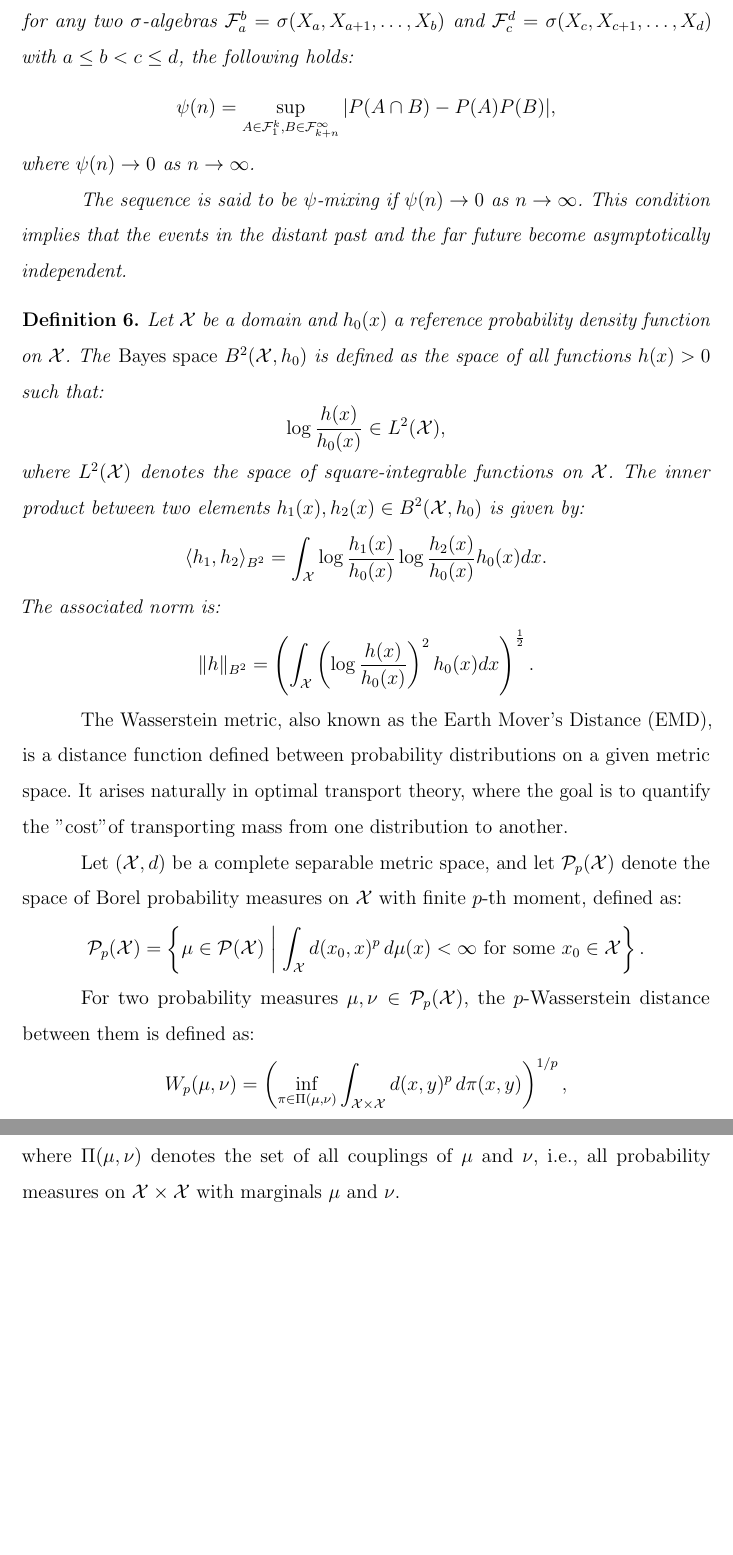
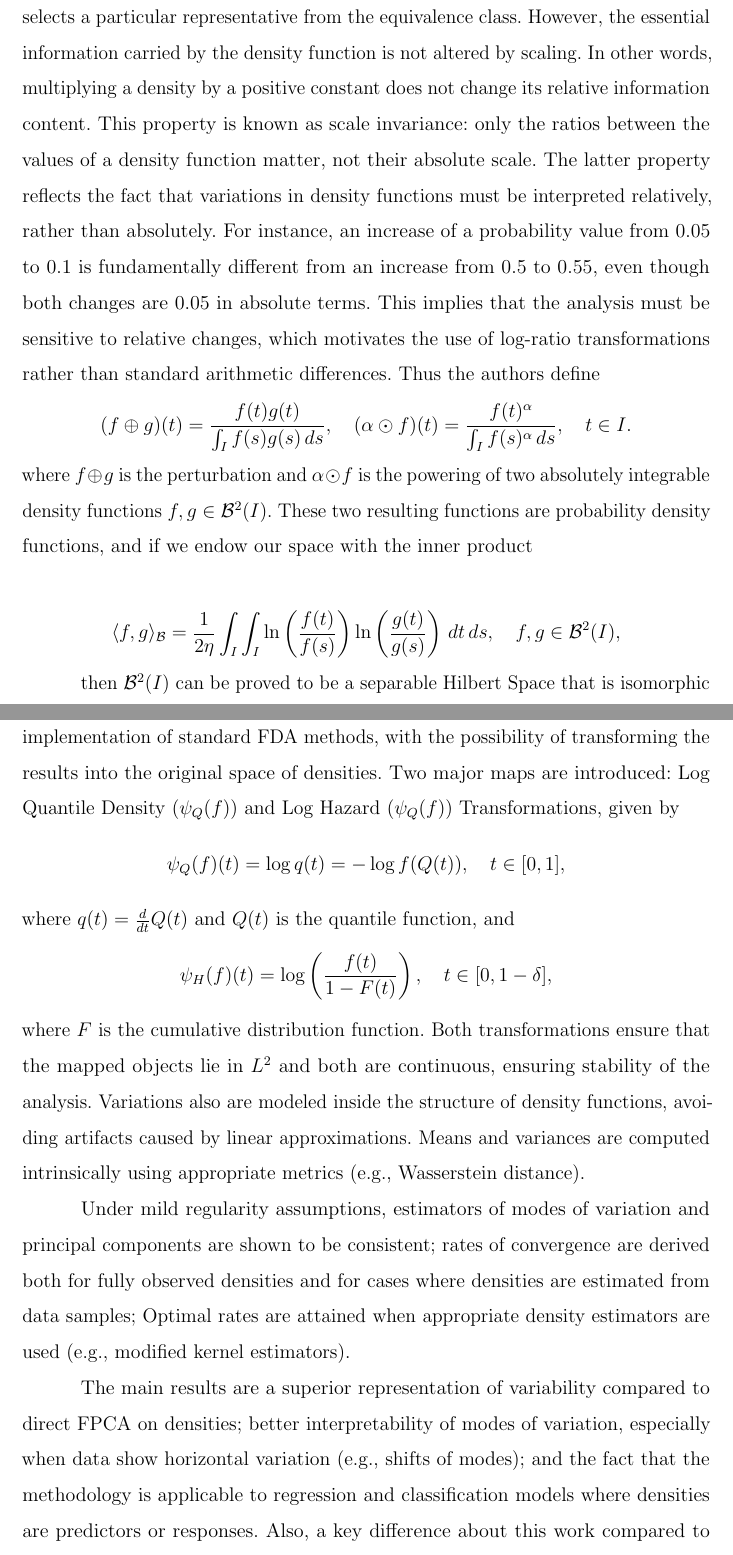
Before and after one commit to matheus-vizzotto/dissertacao_mestrado, a LaTeX thesis (docs/main.tex): two parts of pages 18 and 19 of 24, joined at a grey line, cut at the place of the change, the shorter picture padded with empty space. The pictures show the PDF file docs/mvs_forecasting_pdfs.pdf that the author committed with the source.

Commit message:
atualiza texto (petersen)

```diff
--- a/docs/main.tex
+++ b/docs/main.tex
@@ -1090,11 +1091,51 @@ and
 We conclude that the set of PDFs is not closed both under addition and scalar multiplication, except for scalars equal to $1$.
 \end{example}
 
-We can see, therefore, that the space where PDFs live is not a vector space, and we have a problem using typical tools for treating functions on Hilbert spaces.
+We can see, therefore, that the space where PDFs live is not a vector space, and we have a problem using typical tools for treating functions on Hilbert spaces. To overcome this, \citeonline{hron2016simplicial} proposed a transformation into a Bayes space $\mathcal{B}^2$ of functional compositions, which is the result of a generalization of the Aitchison geometry introduced in Section~\ref{subsec:CoDa}, and a methodology for an adaptation of FPCA to the infinite dimensional simplex space. One of the main concerns of this research was to preserve two features of functional compositions, namely scale invariance and relative scale property. The first one refers to the fact that, in Bayes spaces, two probability density functions \( f \) and \( g \) are considered equivalent if they are proportional, i.e.,
+\[
+f = \lambda g, \quad \lambda > 0.
+\]
+The integral constraint
+\[
+\int_I f(x) \, dx = 1
+\]
+selects a particular representative from the equivalence class. However, the essential information carried by the density function is not altered by scaling. In other words, multiplying a density by a positive constant does not change its relative information content. This property is known as scale invariance: only the ratios between the values of a density function matter, not their absolute scale. %Therefore, the choice of normalizing the integral to 1 is purely conventional.
+The latter property reflects the fact that variations in density functions must be interpreted relatively, rather than absolutely. For instance, an increase of a probability value from 0.05 to 0.1 is fundamentally different from an increase from 0.5 to 0.55, even though both changes are 0.05 in absolute terms. This implies that the analysis must be sensitive to relative changes, which motivates the use of log-ratio transformations rather than standard arithmetic differences. Thus the authors define
+\[
+(f \oplus g)(t) = \frac{f(t)g(t)}{\int_I f(s)g(s) \, ds}, \quad (\alpha \odot f)(t) = \frac{f(t)^\alpha}{\int_I f(s)^\alpha \, ds}, \quad t \in I.
+\]
+where $f \oplus g$ is the perturbation and $\alpha \odot f$ is the powering of two absolutely integrable density functions $f,g \in \mathcal{B}^2(I)$. These two resulting functions are probability density functions, and if we endow our space with the inner product
 
-To overcome this, \citeonline{hron2016simplicial} proposed a transformation into a Bayes space $\mathcal{B}^2$ of functional compositions.
+\[
+\langle f, g \rangle_{\mathcal{B}} = \frac{1}{2\eta} \int_I \int_I \ln\left( \frac{f(t)}{f(s)} \right) \ln\left( \frac{g(t)}{g(s)} \right) \, dt \, ds, \quad f, g \in \mathcal{B}^2(I),
+\]
 
-\citeonline{petersen2016functional}, also considering the inherent constraints of densities, thought of a mapping into into a Hilbert space through a continuous and invertible map.
+then $\mathcal{B}^2(I)$ can be proved to be a separable Hilbert Space that is isomorphic to the Hilbert Space $L^2(I)$ through the centred log-ratio transformation given in \cite{van2014bayes} by
+
+\[
+\text{clr}(f)(t)=f_c(t)=\text{ln}f(t)-\frac{1}{\eta}\int_{I}\text{ln}f(s)ds
+\]
+
+With this, the Simplicial Functional Principal Component Analysis can be performed by maximizing, over a sample $X_1, ...,X_n$,
+\[
+\frac{1}{N} \sum_{i=1}^{N} \langle X_i, \zeta_j \rangle_{\mathcal{B}}^2
+\quad \text{subject to} \quad \|\zeta_j\|_{\mathcal{B}} = 1; \quad \langle \zeta_j, \zeta_k \rangle_{\mathcal{B}} = 0, \quad k < j,
+\]
+where $\{\zeta_j\}_{j\geq1},\zeta_j \in \mathcal{B}^2(I),$ are the simplicial principal components.
+
+Another solution was given by \citeonline{petersen2016functional} with a mapping into a Hilbert space through a continuous and invertible map $\psi$ that allows the implementation of standard FDA methods, with the possibility of transforming the results into the original space of densities. Two major maps are introduced: Log Quantile Density ($\psi_Q(f)$) and Log Hazard ($\psi_Q(f)$) Transformations, given by
+\[
+\psi_Q(f)(t) = \log q(t) = -\log f(Q(t)), \quad t \in [0,1],
+\]
+where $q(t) = \frac{d}{dt} Q(t)$ and $Q(t)$ is the quantile function, and
+\[
+    \psi_H(f)(t) = \log\left( \frac{f(t)}{1 - F(t)} \right), \quad t \in [0,1-\delta],
+\]
+where $F$ is the cumulative distribution function. Both transformations ensure that the mapped objects lie in $L^2$ and both are continuous, ensuring stability of the analysis. Variations also are modeled inside the structure of density functions, avoiding artifacts caused by linear approximations. Means and variances are computed intrinsically using appropriate metrics (e.g., Wasserstein distance).
+
+Under mild regularity assumptions, estimators of modes of variation and principal components are shown to be consistent; rates of convergence are derived both for fully observed densities and for cases where densities are estimated from data samples; Optimal rates are attained when appropriate density estimators are used (e.g., modified kernel estimators).
+
+The main results are a superior representation of variability compared to direct FPCA on densities; better interpretability of modes of variation, especially when data show horizontal variation (e.g., shifts of modes); and the fact that the methodology is applicable to regression and classification models where densities are predictors or responses. Also, a key difference about this work compared to \citeonline{hron2016simplicial} is the fact that it does not rely on a specific transformation, but consider a general class of transformations independently of a metric.
 
 % \begin{theorem}
 % This is the first theorem.
@@ -1108,48 +1149,48 @@ To overcome this, \citeonline{hron2016simplicial} proposed a transformation into
 % This is a definition related to the previous results.
 % \end{definition}
 
-\begin{definition}
-In the theory of random processes, a sequence $\{ X_n \}_{n=1}^{\infty}$ is said to be $\psi$-mixing if the dependence between past and future events decreases as they become further apart in time, according to a specific mixing coefficient.
+% \begin{definition}
+% In the theory of random processes, a sequence $\{ X_n \}_{n=1}^{\infty}$ is said to be $\psi$-mixing if the dependence between past and future events decreases as they become further apart in time, according to a specific mixing coefficient.
 
-Let $\{ X_n \}_{n=1}^{\infty}$ be a sequence of random variables defined on a probability space $(\Omega, \mathcal{F}, P)$. The sequence is called \emph{$\psi$-mixing} if there exists a function $\psi(n)$ such that for any two $\sigma$-algebras $\mathcal{F}_a^b = \sigma(X_a, X_{a+1}, \ldots, X_b)$ and $\mathcal{F}_c^d = \sigma(X_c, X_{c+1}, \ldots, X_d)$ with $a \leq b < c \leq d$, the following holds:
-\[
-\psi(n) = \sup_{A \in \mathcal{F}_1^k, B \in \mathcal{F}_{k+n}^\infty} |P(A \cap B) - P(A)P(B)|,
-\]
-where $\psi(n) \to 0$ as $n \to \infty$.
+% Let $\{ X_n \}_{n=1}^{\infty}$ be a sequence of random variables defined on a probability space $(\Omega, \mathcal{F}, P)$. The sequence is called \emph{$\psi$-mixing} if there exists a function $\psi(n)$ such that for any two $\sigma$-algebras $\mathcal{F}_a^b = \sigma(X_a, X_{a+1}, \ldots, X_b)$ and $\mathcal{F}_c^d = \sigma(X_c, X_{c+1}, \ldots, X_d)$ with $a \leq b < c \leq d$, the following holds:
+% \[
+% \psi(n) = \sup_{A \in \mathcal{F}_1^k, B \in \mathcal{F}_{k+n}^\infty} |P(A \cap B) - P(A)P(B)|,
+% \]
+% where $\psi(n) \to 0$ as $n \to \infty$.
 
-The sequence is said to be $\psi$-mixing if $\psi(n) \to 0$ as $n \to \infty$. This condition implies that the events in the distant past and the far future become asymptotically independent.
-\end{definition}
+% The sequence is said to be $\psi$-mixing if $\psi(n) \to 0$ as $n \to \infty$. This condition implies that the events in the distant past and the far future become asymptotically independent.
+% \end{definition}
 
-\begin{definition}
+% \begin{definition}
 
-Let $\mathcal{X}$ be a domain and $h_0(x)$ a reference probability density function on $\mathcal{X}$. The \emph{Bayes space} $B^2(\mathcal{X}, h_0)$ is defined as the space of all functions $h(x) > 0$ such that:
-\[
-\log \frac{h(x)}{h_0(x)} \in L^2(\mathcal{X}),
-\]
-where $L^2(\mathcal{X})$ denotes the space of square-integrable functions on $\mathcal{X}$. The inner product between two elements $h_1(x), h_2(x) \in B^2(\mathcal{X}, h_0)$ is given by:
-\[
-\langle h_1, h_2 \rangle_{B^2} = \int_{\mathcal{X}} \log \frac{h_1(x)}{h_0(x)} \log \frac{h_2(x)}{h_0(x)} h_0(x) dx.
-\]
-The associated norm is:
-\[
-\| h \|_{B^2} = \left( \int_{\mathcal{X}} \left( \log \frac{h(x)}{h_0(x)} \right)^2 h_0(x) dx \right)^{\frac{1}{2}}.
-\]
-\end{definition}
+% Let $\mathcal{X}$ be a domain and $h_0(x)$ a reference probability density function on $\mathcal{X}$. The \emph{Bayes space} $B^2(\mathcal{X}, h_0)$ is defined as the space of all functions $h(x) > 0$ such that:
+% \[
+% \log \frac{h(x)}{h_0(x)} \in L^2(\mathcal{X}),
+% \]
+% where $L^2(\mathcal{X})$ denotes the space of square-integrable functions on $\mathcal{X}$. The inner product between two elements $h_1(x), h_2(x) \in B^2(\mathcal{X}, h_0)$ is given by:
+% \[
+% \langle h_1, h_2 \rangle_{B^2} = \int_{\mathcal{X}} \log \frac{h_1(x)}{h_0(x)} \log \frac{h_2(x)}{h_0(x)} h_0(x) dx.
+% \]
+% The associated norm is:
+% \[
+% \| h \|_{B^2} = \left( \int_{\mathcal{X}} \left( \log \frac{h(x)}{h_0(x)} \right)^2 h_0(x) dx \right)^{\frac{1}{2}}.
+% \]
+% \end{definition}
 
 % \subsection{Introduction to the Wasserstein Metric}
 
-The Wasserstein metric, also known as the Earth Mover's Distance (EMD), is a distance function defined between probability distributions on a given metric space. It arises naturally in optimal transport theory, where the goal is to quantify the "cost" of transporting mass from one distribution to another.
+% The Wasserstein metric, also known as the Earth Mover's Distance (EMD), is a distance function defined between probability distributions on a given metric space. It arises naturally in optimal transport theory, where the goal is to quantify the "cost" of transporting mass from one distribution to another.
 
-Let $(\mathcal{X}, d)$ be a complete separable metric space, and let $\mathcal{P}_p(\mathcal{X})$ denote the space of Borel probability measures on $\mathcal{X}$ with finite $p$-th moment, defined as:
-\[
-\mathcal{P}_p(\mathcal{X}) = \left\{ \mu \in \mathcal{P}(\mathcal{X}) \; \middle| \; \int_{\mathcal{X}} d(x_0, x)^p \, d\mu(x) < \infty \text{ for some } x_0 \in \mathcal{X} \right\}.
-\]
+% Let $(\mathcal{X}, d)$ be a complete separable metric space, and let $\mathcal{P}_p(\mathcal{X})$ denote the space of Borel probability measures on $\mathcal{X}$ with finite $p$-th moment, defined as:
+% \[
+% \mathcal{P}_p(\mathcal{X}) = \left\{ \mu \in \mathcal{P}(\mathcal{X}) \; \middle| \; \int_{\mathcal{X}} d(x_0, x)^p \, d\mu(x) < \infty \text{ for some } x_0 \in \mathcal{X} \right\}.
+% \]
 
-For two probability measures $\mu, \nu \in \mathcal{P}_p(\mathcal{X})$, the $p$-Wasserstein distance between them is defined as:
-\[
-W_p(\mu, \nu) = \left( \inf_{\pi \in \Pi(\mu, \nu)} \int_{\mathcal{X} \times \mathcal{X}} d(x, y)^p \, d\pi(x, y) \right)^{1/p},
-\]
-where $\Pi(\mu, \nu)$ denotes the set of all couplings of $\mu$ and $\nu$, i.e., all probability measures on $\mathcal{X} \times \mathcal{X}$ with marginals $\mu$ and $\nu$.
+% For two probability measures $\mu, \nu \in \mathcal{P}_p(\mathcal{X})$, the $p$-Wasserstein distance between them is defined as:
+% \[
+% W_p(\mu, \nu) = \left( \inf_{\pi \in \Pi(\mu, \nu)} \int_{\mathcal{X} \times \mathcal{X}} d(x, y)^p \, d\pi(x, y) \right)^{1/p},
+% \]
+% where $\Pi(\mu, \nu)$ denotes the set of all couplings of $\mu$ and $\nu$, i.e., all probability measures on $\mathcal{X} \times \mathcal{X}$ with marginals $\mu$ and $\nu$.
 
 % The Wasserstein metric has gained significant attention in statistics, machine learning, and functional data analysis due to its meaningful geometric structure and robustness to small perturbations in distributions. In particular, it provides a powerful tool for comparing empirical distributions and studying convergence properties in probabilistic settings.
 
```
Also changed, not shown: docs/referencias.bib (+11 -0 lines), docs/mvs_forecasting_pdfs.pdf, docs/main.tex (1 more changed lines).
